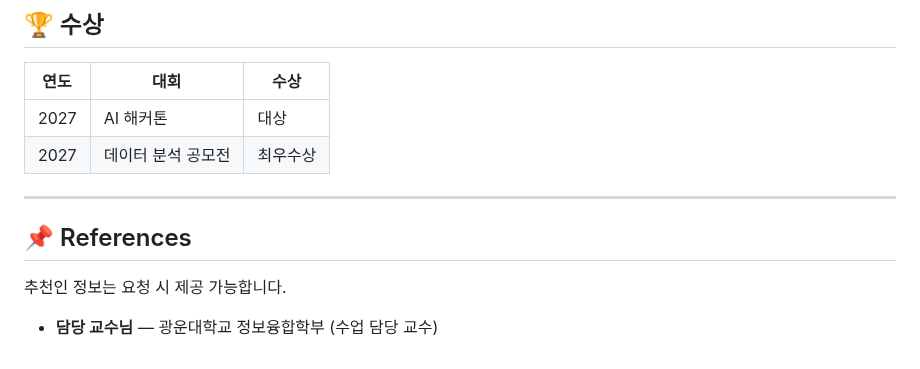
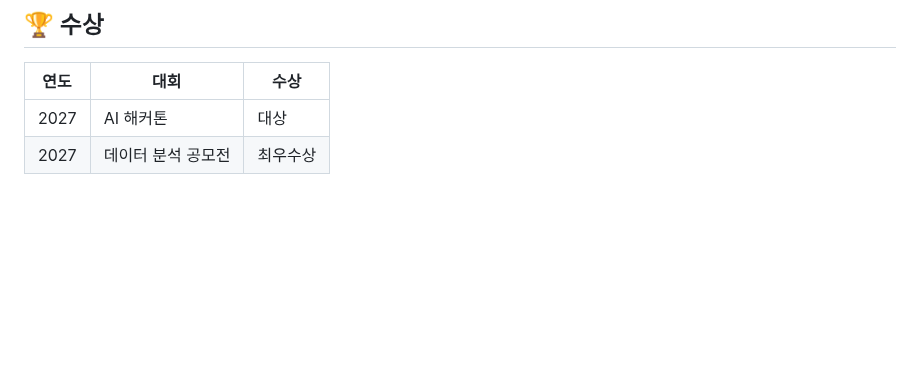
Before and after one commit to woodahyun1229-cyber/future-resume, a Markdown page: index.md, the part around the change. Rendered like a GitHub page; blank space fills up the shorter version.

```diff
--- a/index.md
+++ b/index.md
@@ -130,11 +130,3 @@
 |------|------|------|
 | 2027 | AI 해커톤 | 대상 |
 | 2027 | 데이터 분석 공모전 | 최우수상 |
-
----
-
-## 📌 References
-
-추천인 정보는 요청 시 제공 가능합니다.
-
-- **담당 교수님** — 광운대학교 정보융합학부 (수업 담당 교수)
```
